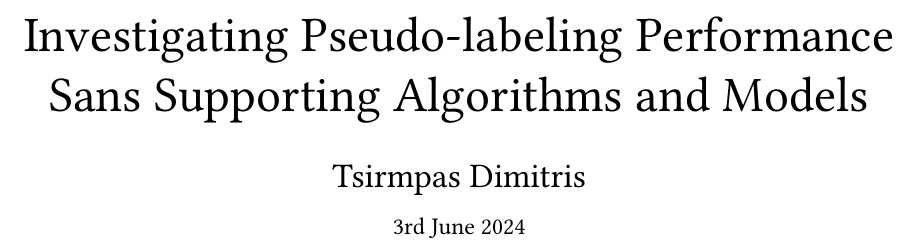
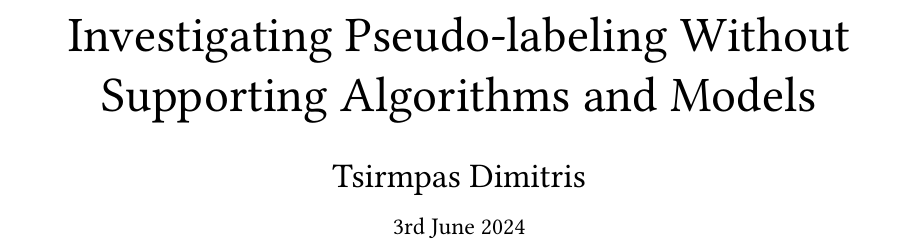
Before and after one commit to dimits-ts/deep_vision_domain_adaptation, a LaTeX document (report.tex): part of page 1 of 10, cut so that both start at the same text. Compiled offline with pdfLaTeX.

```diff
--- a/report.tex
+++ b/report.tex
@@ -26,7 +26,7 @@
 
 \def\code#1{\texttt{#1}}
 
-\title{\Huge Investigating Pseudo-labeling Performance Sans Supporting Algorithms and Models}
+\title{\Huge Investigating Pseudo-labeling Without Supporting Algorithms and Models}
 
 \author{\LARGE Tsirmpas Dimitris}
 
```
Also changed, not shown: report.pdf, report.tex (1 more changed lines), 4 other files.
